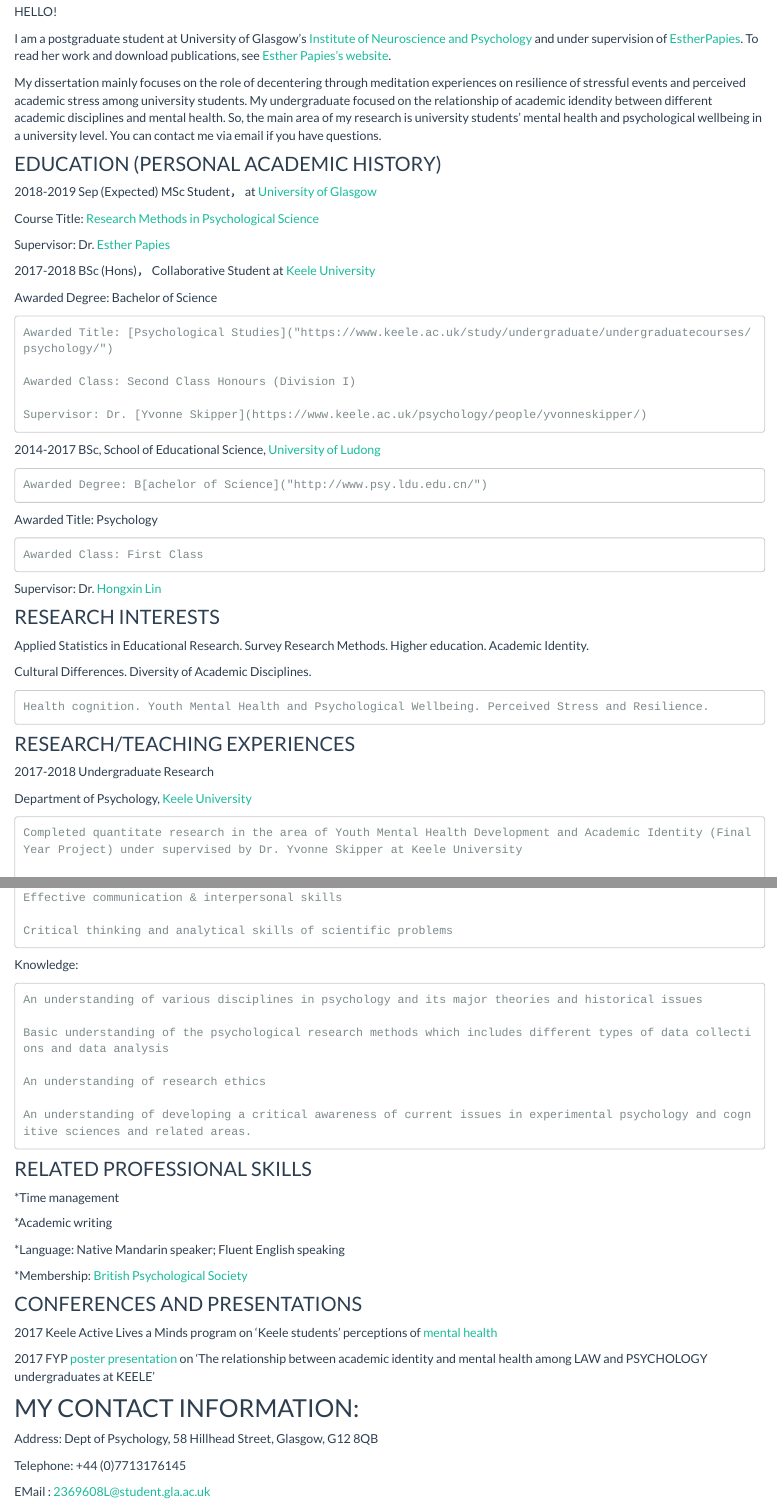
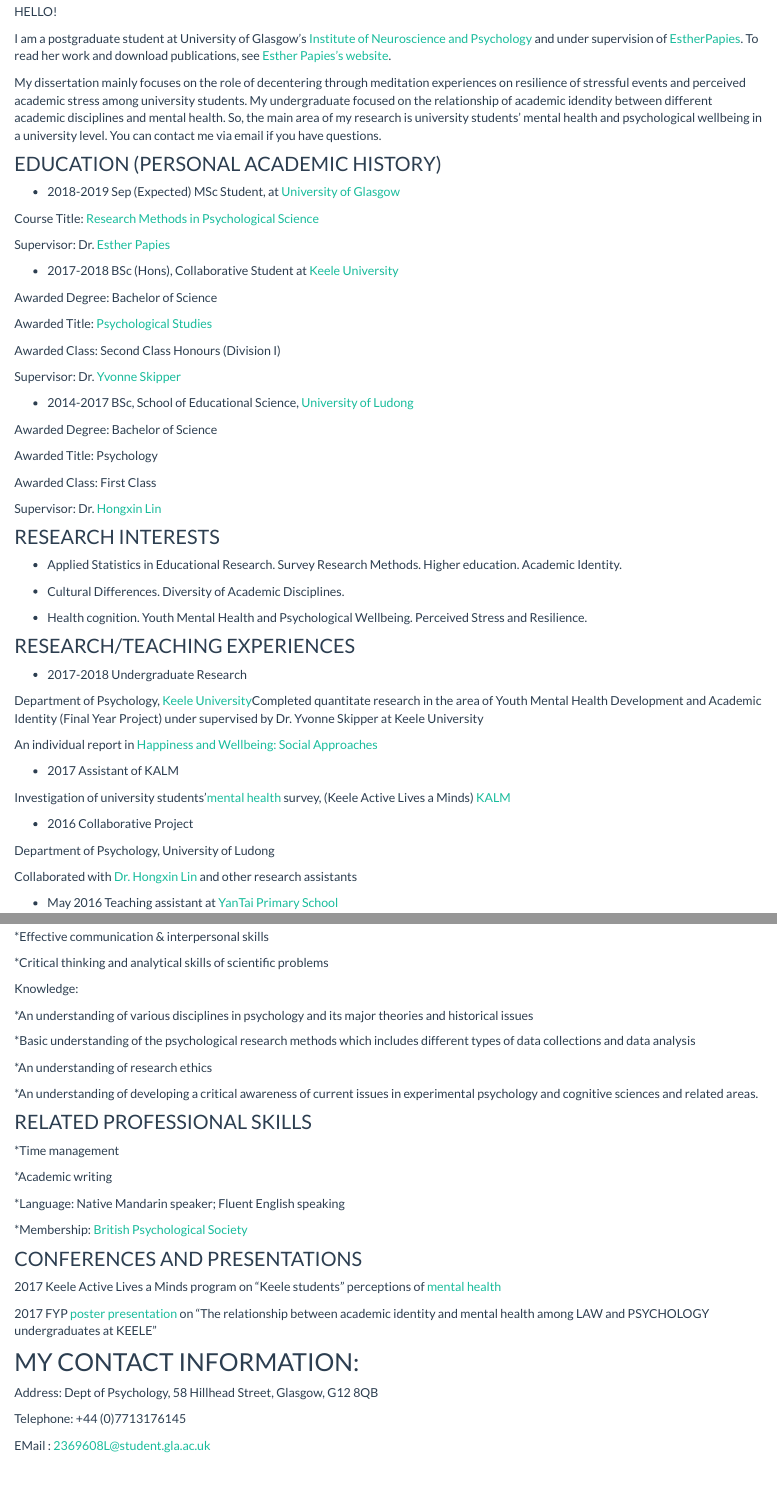
Before and after one commit to xiaojingli1996/mywebpage, an R Markdown document (index.Rmd): the page in a window 1100 px wide, from 230 px down, and a second part further down, joined at a grey line. Rendered offline with R 4.5, knitr and Pandoc, with nearby package versions.

Commit message:
Added site and index pages

```diff
--- a/index.Rmd
+++ b/index.Rmd
@@ -12,63 +12,64 @@
 I am a postgraduate student at University of Glasgow's
 [Institute of Neuroscience and Psychology](http://www.gla.ac.uk/researchinstitutes/neurosciencepsychology/) and under supervision of [EstherPapies](https://www.gla.ac.uk/schools/psychology/staff/estherpapies/). To read her work and download publications, see [Esther Papies's website](http://healthycognitionlab.org/).
 
+
 My dissertation mainly focuses on the role of decentering through meditation experiences on resilience of stressful events and perceived academic stress among university students. My undergraduate focused on the relationship of academic idendity between different academic disciplines and mental health. So, the main area of my research is university students' mental health and psychological wellbeing in a university level. You can contact me via email if you have questions.
+
 
 ### EDUCATION (PERSONAL ACADEMIC HISTORY)
 
-2018-2019 Sep (Expected) MSc Student，  at [University of Glasgow]("https://www.gla.ac.uk/")
+* 2018-2019 Sep (Expected) MSc Student, at [University of Glasgow]("https://www.gla.ac.uk/")
 
-  Course Title: [Research Methods in Psychological Science]("https://www.gla.ac.uk/postgraduate/taught/psychologicalscienceresearchmethodsof/")
+Course Title: [Research Methods in Psychological Science]("https://www.gla.ac.uk/postgraduate/taught/psychologicalscienceresearchmethodsof/")
 
-  Supervisor: Dr. [Esther Papies](https://www.gla.ac.uk/schools/psychology/staff/estherpapies/)
+Supervisor: Dr. [Esther Papies](https://www.gla.ac.uk/schools/psychology/staff/estherpapies/)
 
-2017-2018	 BSc (Hons)，  Collaborative Student at [Keele University]("https://www.keele.ac.uk/")
+* 2017-2018	 BSc (Hons), Collaborative Student at [Keele University]("https://www.keele.ac.uk/")
 
- Awarded Degree: Bachelor of Science
+Awarded Degree: Bachelor of Science
 
- 	Awarded Title: [Psychological Studies]("https://www.keele.ac.uk/study/undergraduate/undergraduatecourses/psychology/")
+Awarded Title: [Psychological Studies]("https://www.keele.ac.uk/study/undergraduate/undergraduatecourses/psychology/")
 
-	Awarded Class: Second Class Honours (Division I)
+Awarded Class: Second Class Honours (Division I)
 
- 	Supervisor: Dr. [Yvonne Skipper](https://www.keele.ac.uk/psychology/people/yvonneskipper/)
+Supervisor: Dr. [Yvonne Skipper](https://www.keele.ac.uk/psychology/people/yvonneskipper/)
 
-2014-2017  BSc,   School of Educational Science, [University of Ludong]("http://www.ldu.edu.cn/")
+* 2014-2017  BSc,   School of Educational Science, [University of Ludong]("http://www.ldu.edu.cn/")
 
- 	Awarded Degree: B[achelor of Science]("http://www.psy.ldu.edu.cn/")
+Awarded Degree: Bachelor of Science
 
- Awarded Title: Psychology
+Awarded Title: Psychology
 
- 	Awarded Class: First Class
+Awarded Class: First Class
 
- Supervisor: Dr. [Hongxin Lin](http://www.psy.ldu.cn/ )
+Supervisor: Dr. [Hongxin Lin](http://www.psy.ldu.cn/ )
 
 
 ### RESEARCH INTERESTS
+* Applied Statistics in Educational Research. Survey Research Methods. Higher education. Academic Identity.
 
-Applied Statistics in Educational Research. Survey Research Methods. Higher education. Academic Identity.
+* Cultural Differences. Diversity of Academic Disciplines.
 
-Cultural Differences. Diversity of Academic Disciplines.
-
-	Health cognition. Youth Mental Health and Psychological Wellbeing. Perceived Stress and Resilience.
+* Health cognition. Youth Mental Health and Psychological Wellbeing. Perceived Stress and Resilience.
 
 
 ### RESEARCH/TEACHING   EXPERIENCES
 
-2017-2018 Undergraduate Research
+* 2017-2018 Undergraduate Research
 
-Department of Psychology, [Keele University]("https://www.keele.ac.uk/")
+Department of Psychology, [Keele University]("https://www.keele.ac.uk/")Completed quantitate research in the area of Youth Mental Health Development and Academic Identity (Final Year Project) under supervised by Dr. Yvonne Skipper at Keele University
 
-	Completed quantitate research in the area of Youth Mental Health Development and Academic Identity (Final Year Project) under supervised by Dr. Yvonne Skipper at Keele University
+An individual report in [Happiness and Wellbeing: Social Approaches](https://rl.talis.com/3/keele/lists/EE542060-8CEF-9447-1B2B-52C04F279056.html)
 
-	An individual report in [Happiness and Wellbeing: Social Approaches](https://rl.talis.com/3/keele/lists/EE542060-8CEF-9447-1B2B-52C04F279056.html)
+* 2017  Assistant of KALM
 
-2017  Assistant of KALM
+Investigation of university students’[mental health]("https://www.keele.ac.uk/") survey, (Keele Active Lives a Minds) [KALM](https://www.keele.ac.uk/activekeele/)
 
-Investigation of university students’ [mental health]("https://www.keele.ac.uk/") survey, (Keele Active Lives a Minds) [KALM](https://www.keele.ac.uk/activekeele/)
+* 2016  Collaborative Project
 
-2016  Collaborative Project
+Department of Psychology, University of Ludong
 
-	Department of Psychology, University of Ludong
+Collaborated with [Dr. Hongxin Lin]("http://www.psy.ldu.edu.cn/") and other research assistants
 
-	Collaborated with [Dr. Hongxin Lin]("http://www.psy.ldu.edu.cn/") and other research assistants
+* May 2016  Teaching assistant at [YanTai Primary School](http://www.nsl.zfjy.cn/)
 
@@ -97,17 +96,17 @@
 
-	Effective communication & interpersonal skills
+*Effective communication & interpersonal skills
 
-	Critical thinking and analytical skills of scientific problems
+*Critical thinking and analytical skills of scientific problems
 
  Knowledge:
 
-	An understanding of various disciplines in psychology and its major theories and historical issues
+*An understanding of various disciplines in psychology and its major theories and historical issues
 
-	Basic understanding of the psychological research methods which includes different types of data collections and data analysis
+*Basic understanding of the psychological research methods which includes different types of data collections and data analysis
 
-	An understanding of research ethics
+*An understanding of research ethics
 
-	An understanding of developing a critical awareness of current issues in experimental psychology and cognitive sciences and related areas.
+*An understanding of developing a critical awareness of current issues in experimental psychology and cognitive sciences and related areas.
 
 ### RELATED PROFESSIONAL SKILLS
 
@@ -122,12 +121,9 @@
 
 ### CONFERENCES AND PRESENTATIONS
 
-2017 Keele Active Lives a Minds program on ‘Keele students’ perceptions of [mental health](https://www.keele.ac.uk/pchs/research/mentalhealth/)
+2017 Keele Active Lives a Minds program on "Keele students" perceptions of [mental health](https://www.keele.ac.uk/pchs/research/mentalhealth/)
 
-2017 FYP [poster presentation](POSTER.pptx) on ‘The relationship between academic identity and mental health among LAW and PSYCHOLOGY undergraduates at KEELE’
-
-
-
+2017 FYP [poster presentation](POSTER.pptx) on "The relationship between academic identity and mental health among LAW and PSYCHOLOGY undergraduates at KEELE"
 
 ## MY CONTACT INFORMATION:
 
```
Also changed, not shown: _site.yml (+1 -0 lines), index.Rmd (18 more changed lines), 1 other file.
